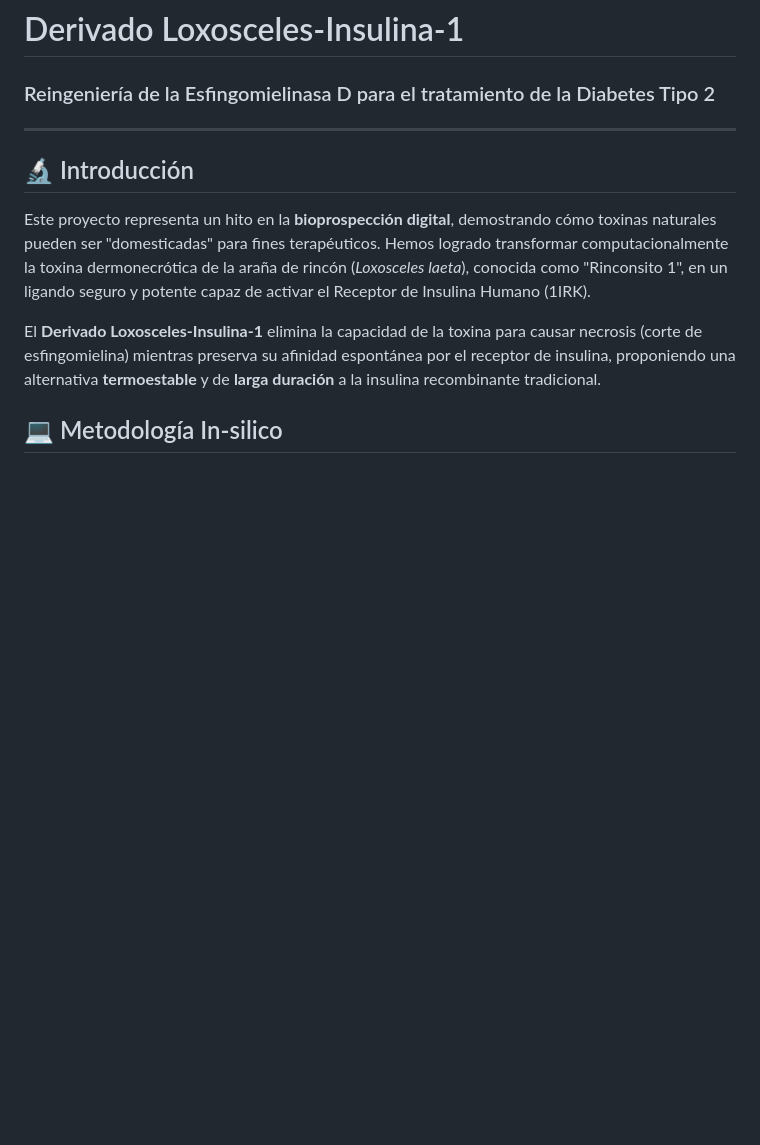
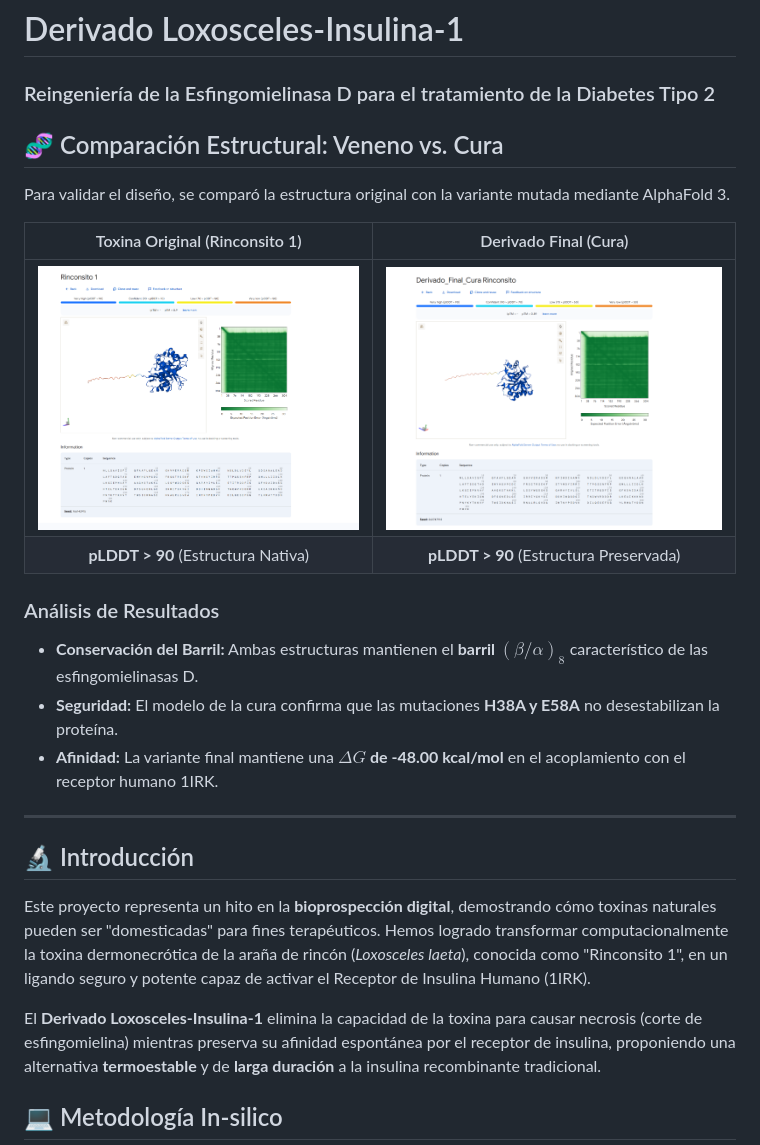
Before and after one commit to l33tm3/Loxosceles-Insulin-Project1, a Markdown page: README.md, the part around the change. Drawn GitHub-style; pictures changed too: img/cura.png (added), img/toxina.png (added); blank space fills up the shorter version.

Commit message:
Agregando imágenes de modelos estructurales

```diff
--- a/README.md
+++ b/README.md
@@ -1,5 +1,19 @@
 # Derivado Loxosceles-Insulina-1
 ### Reingeniería de la Esfingomielinasa D para el tratamiento de la Diabetes Tipo 2
+
+## 🧬 Comparación Estructural: Veneno vs. Cura
+
+Para validar el diseño, se comparó la estructura original con la variante mutada mediante AlphaFold 3.
+
+| Toxina Original (Rinconsito 1) | Derivado Final (Cura) |
+| :---: | :---: |
+| ![Rinconsito 1](./img/toxina.png) | ![Derivado Final](./img/cura.png) |
+| **pLDDT > 90** (Estructura Nativa) | **pLDDT > 90** (Estructura Preservada) |
+
+### Análisis de Resultados
+* **Conservación del Barril:** Ambas estructuras mantienen el **barril $(\beta/\alpha)_8$** característico de las esfingomielinasas D.
+* **Seguridad:** El modelo de la cura confirma que las mutaciones **H38A y E58A** no desestabilizan la proteína.
+* **Afinidad:** La variante final mantiene una **$\Delta G$ de -48.00 kcal/mol** en el acoplamiento con el receptor humano 1IRK.
 
 ---
 
```
